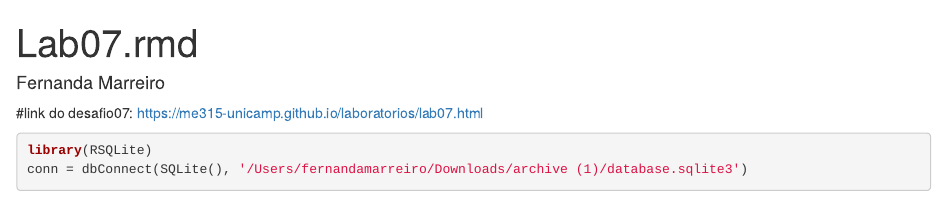
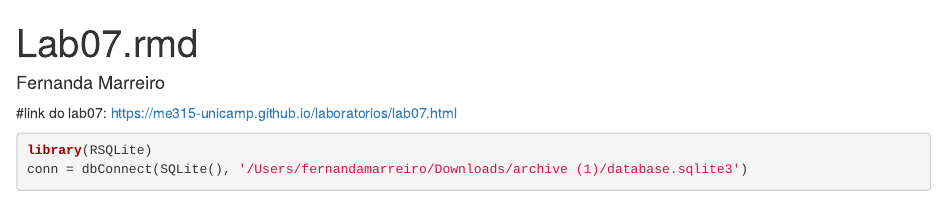
Before and after one commit to femarreiro/me315-unicamp---248180, an R Markdown document (lab07.rmd): the page in a window 1100 px wide, from its top. Rendered offline with R 4.5, knitr and Pandoc, with nearby package versions; some code elsewhere in the file could not run offline.

Commit message:
Update lab07.rmd

```diff
--- a/lab07.rmd
+++ b/lab07.rmd
@@ -1,4 +1,4 @@
-#link do desafio07: https://me315-unicamp.github.io/laboratorios/lab07.html
+#link do lab07: https://me315-unicamp.github.io/laboratorios/lab07.html
 
 ---
 title: "Lab07.rmd"
```
